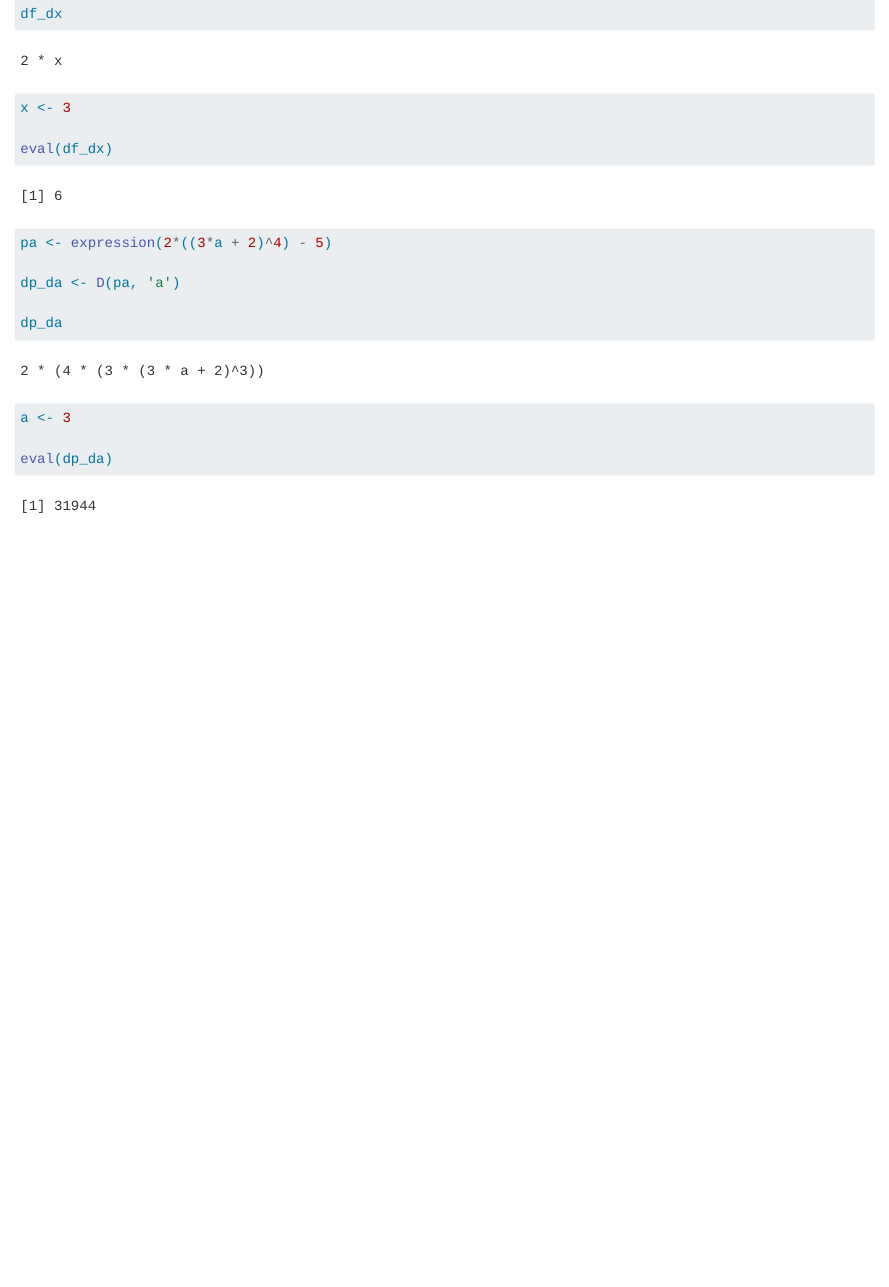
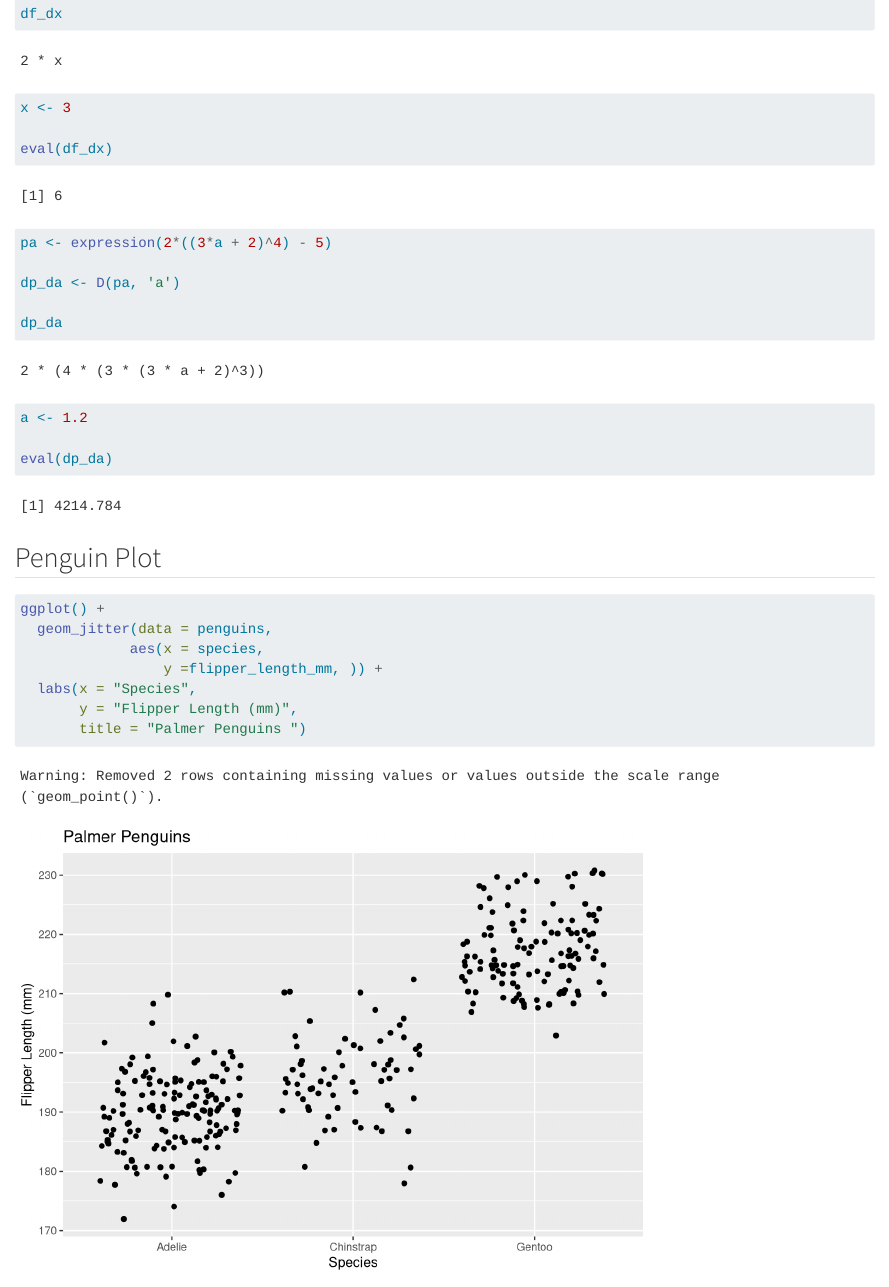
Before and after one commit to BenVerst/eds-212-day-2-tasks, a Quarto document (eds-212-day-2-tasks.qmd): the page in a window 1100 px wide, from 730 px down. Rendered offline with R 4.5, knitr and Pandoc in place of Quarto, with nearby package versions; code that draws random numbers runs with fixed seeds of ours.

Commit message:
added penguin

````diff
--- a/eds-212-day-2-tasks.qmd
+++ b/eds-212-day-2-tasks.qmd
@@ -28,7 +28,19 @@ dp_da <- D(pa, 'a')
 
 dp_da
 
-a <- 3
+a <- 1.2
 
 eval(dp_da)
 ```
+
+## Penguin Plot
+
+```{r}
+ggplot() +
+  geom_jitter(data = penguins,
+             aes(x = species,
+                 y =flipper_length_mm, )) +
+  labs(x = "Species",
+       y = "Flipper Length (mm)",
+       title = "Palmer Penguins ")
+```
````
